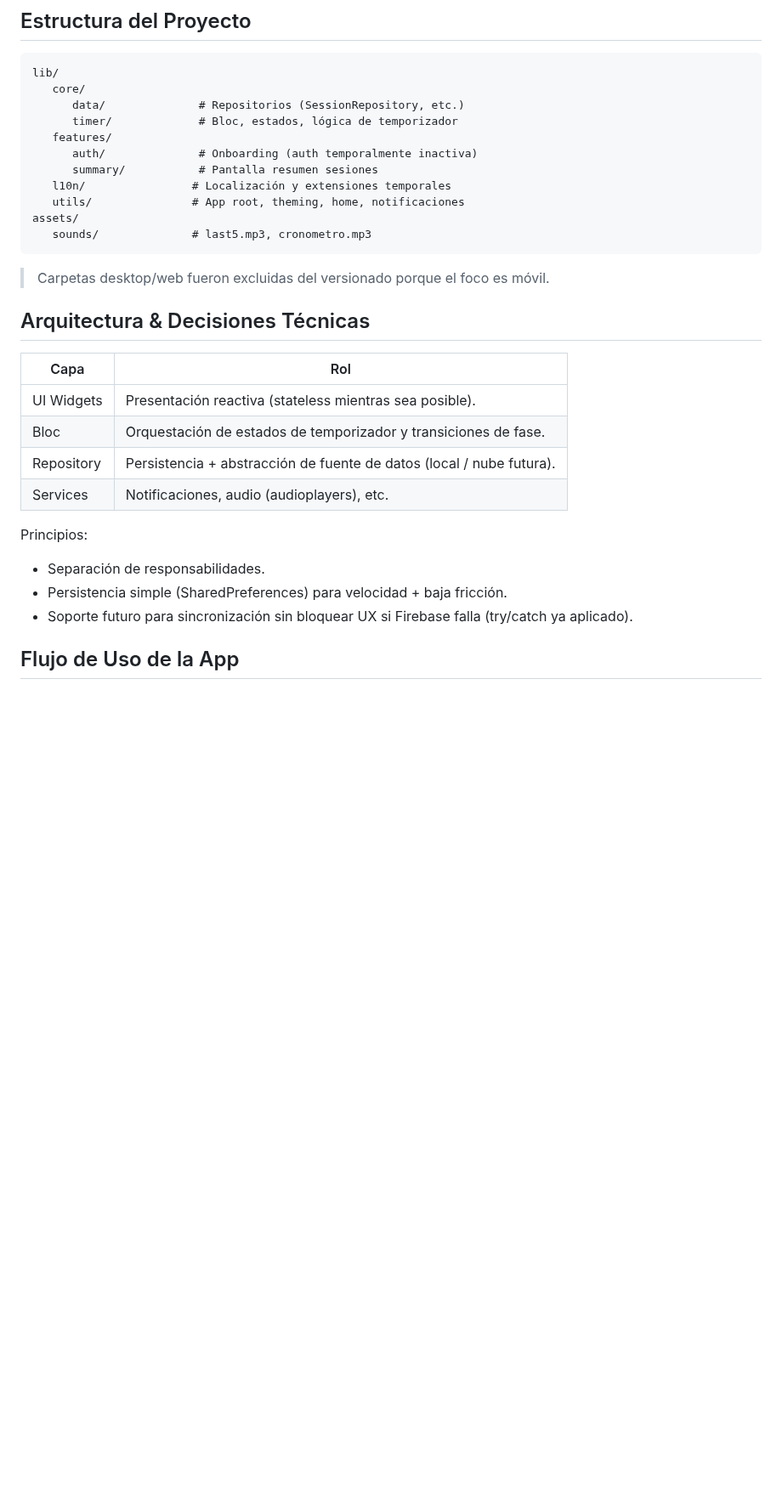
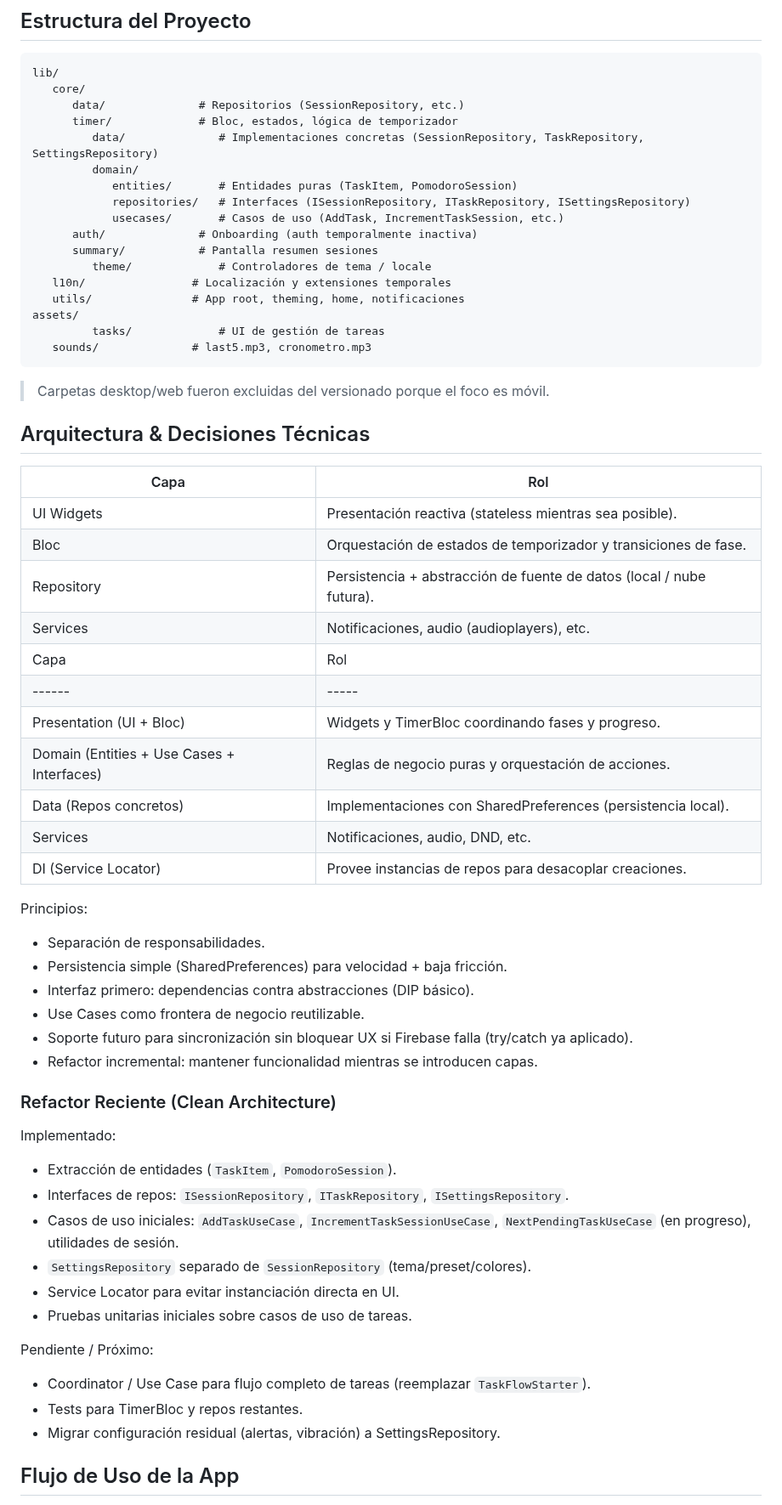
Before and after one commit to GrullonDev/pomodoro, a Markdown page: README.md, the part around one of its changes. Shown at 85% size. GitHub-like rendering; blank space fills up the shorter version.

Commit message:
feat: update README with new features and architecture details, including task management and localization progress

````diff
--- a/README.md
+++ b/README.md
@@ -118,12 +126,18 @@ lib/
    core/
       data/              # Repositorios (SessionRepository, etc.)
       timer/             # Bloc, estados, lógica de temporizador
-   features/
+         data/              # Implementaciones concretas (SessionRepository, TaskRepository, SettingsRepository)
+         domain/
+            entities/       # Entidades puras (TaskItem, PomodoroSession)
+            repositories/   # Interfaces (ISessionRepository, ITaskRepository, ISettingsRepository)
+            usecases/       # Casos de uso (AddTask, IncrementTaskSession, etc.)
       auth/              # Onboarding (auth temporalmente inactiva)
       summary/           # Pantalla resumen sesiones
+         theme/             # Controladores de tema / locale
    l10n/                # Localización y extensiones temporales
    utils/               # App root, theming, home, notificaciones
 assets/
+         tasks/             # UI de gestión de tareas
    sounds/              # last5.mp3, cronometro.mp3
 ```
 > Carpetas desktop/web fueron excluidas del versionado porque el foco es móvil.
@@ -135,11 +149,35 @@ assets/
 | Bloc | Orquestación de estados de temporizador y transiciones de fase. |
 | Repository | Persistencia + abstracción de fuente de datos (local / nube futura). |
 | Services | Notificaciones, audio (audioplayers), etc. |
+| Capa | Rol |
+|------|-----|
+| Presentation (UI + Bloc) | Widgets y TimerBloc coordinando fases y progreso. |
+| Domain (Entities + Use Cases + Interfaces) | Reglas de negocio puras y orquestación de acciones. |
+| Data (Repos concretos) | Implementaciones con SharedPreferences (persistencia local). |
+| Services | Notificaciones, audio, DND, etc. |
+| DI (Service Locator) | Provee instancias de repos para desacoplar creaciones. |
 
 Principios:
 - Separación de responsabilidades.
 - Persistencia simple (SharedPreferences) para velocidad + baja fricción.
+- Interfaz primero: dependencias contra abstracciones (DIP básico).
+- Use Cases como frontera de negocio reutilizable.
 - Soporte futuro para sincronización sin bloquear UX si Firebase falla (try/catch ya aplicado).
+- Refactor incremental: mantener funcionalidad mientras se introducen capas.
+
+### Refactor Reciente (Clean Architecture)
+Implementado:
+- Extracción de entidades (`TaskItem`, `PomodoroSession`).
+- Interfaces de repos: `ISessionRepository`, `ITaskRepository`, `ISettingsRepository`.
+- Casos de uso iniciales: `AddTaskUseCase`, `IncrementTaskSessionUseCase`, `NextPendingTaskUseCase` (en progreso), utilidades de sesión.
+- `SettingsRepository` separado de `SessionRepository` (tema/preset/colores).
+- Service Locator para evitar instanciación directa en UI.
+- Pruebas unitarias iniciales sobre casos de uso de tareas.
+
+Pendiente / Próximo:
+- Coordinator / Use Case para flujo completo de tareas (reemplazar `TaskFlowStarter`).
+- Tests para TimerBloc y repos restantes.
+- Migrar configuración residual (alertas, vibración) a SettingsRepository.
 
 ## Flujo de Uso de la App
 1. Usuario abre la app → Onboarding (solo la primera vez).
````
Also changed, not shown: other parts of README.md (+37 -6 lines).
